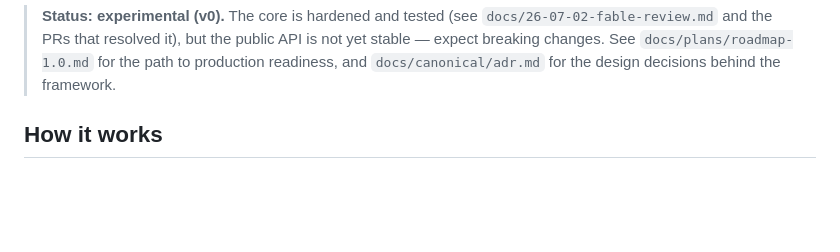
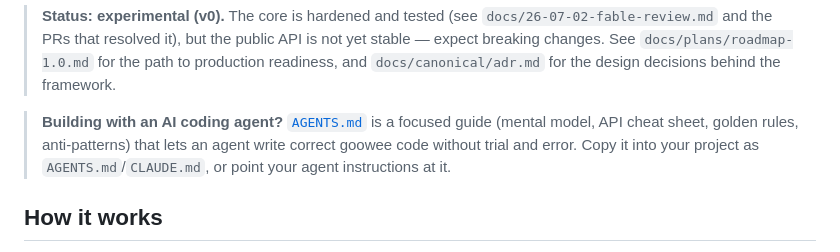
Before and after one commit to yogisalomo/goowee, a Markdown page: README.md, the part around the change. Drawn GitHub-style; blank space fills up the shorter version.

```diff
--- a/README.md
+++ b/README.md
@@ -22,6 +22,11 @@ func App() core.Node {
 > API is not yet stable — expect breaking changes. See `docs/plans/roadmap-1.0.md`
 > for the path to production readiness, and `docs/canonical/adr.md` for the
 > design decisions behind the framework.
+
+> **Building with an AI coding agent?** [`AGENTS.md`](AGENTS.md) is a focused
+> guide (mental model, API cheat sheet, golden rules, anti-patterns) that lets an
+> agent write correct goowee code without trial and error. Copy it into your
+> project as `AGENTS.md`/`CLAUDE.md`, or point your agent instructions at it.
 
 ## How it works
 
```
Also changed, not shown: AGENTS.md (added, +240 -0 lines).
